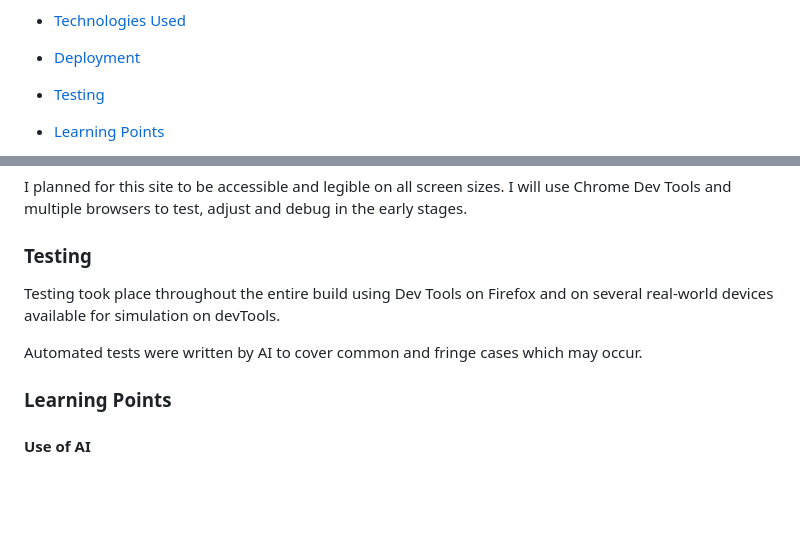
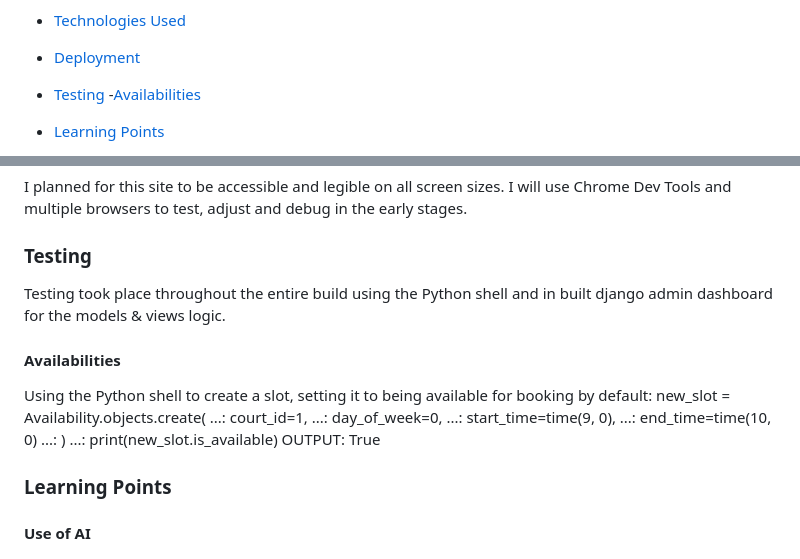
Before and after one commit to tbuchan1997/grove-tennis-club, a Markdown page: README.md, 2 parts joined by grey strips. Drawn GitHub-style; blank space fills up the shorter version.

```diff
--- a/README.md
+++ b/README.md
@@ -34,6 +34,7 @@ We're a neighbourhood friendly tennis club, ideal for families, juniors and adul
 * [Deployment](#deployment)
 
 * [Testing](#testing)
+  -[Availabilities](#availability)
 
 * [Learning Points](#learning-points)
   - [Use of AI](#use-of-ai)
@@ -353,9 +354,22 @@ I planned for this site to be accessible and legible on all screen sizes. I will
 
 ### **Testing**
 
-Testing took place throughout the entire build using Dev Tools on Firefox and on several real-world devices available for simulation on devTools.
+Testing took place throughout the entire build using the Python shell and in built django admin dashboard for the models & views logic.
 
-Automated tests were written by AI to cover common and fringe cases which may occur.
+#### **Availabilities**
+Using the Python shell to create a slot, setting it to being available for booking by default:
+new_slot = Availability.objects.create(
+   ...:     court_id=1,
+   ...:     day_of_week=0,
+   ...:     start_time=time(9, 0),
+   ...:     end_time=time(10, 0)
+   ...: )
+   ...: print(new_slot.is_available)
+OUTPUT: True
+
+
+
+
 
 ### **Learning Points**
 
```
